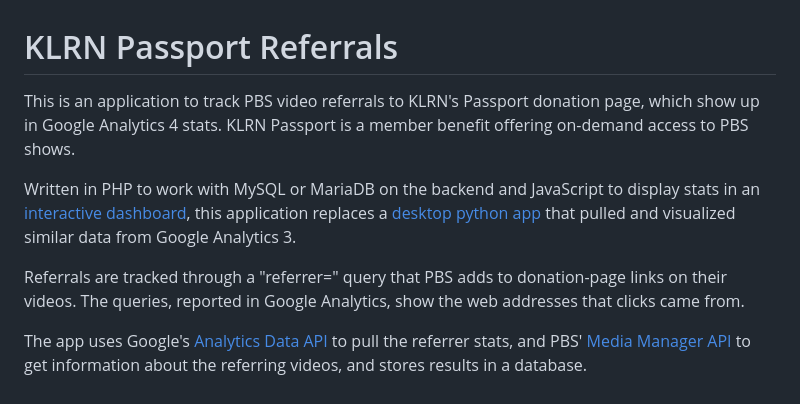
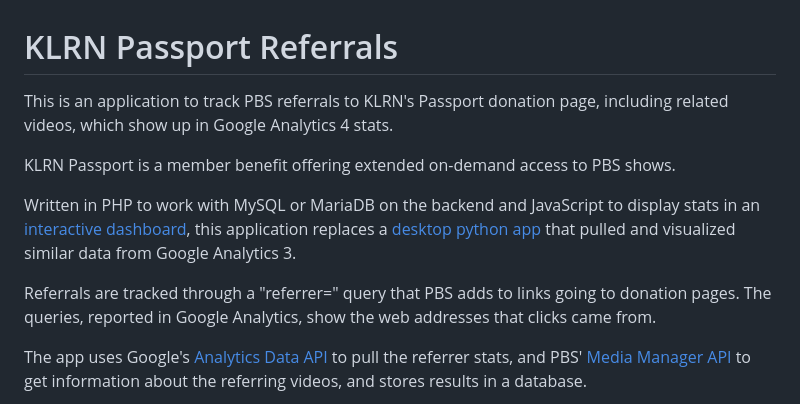
Before and after one commit to ptdriscoll/klrn-passport-referrals, a Markdown page: README.md, the part around the change. Rendered like a GitHub page.

Commit message:
Edit doc description

```diff
--- a/README.md
+++ b/README.md
@@ -1,10 +1,12 @@
 # KLRN Passport Referrals
 
-This is an application to track PBS video referrals to KLRN's Passport donation page, which show up in Google Analytics 4 stats. KLRN Passport is a member benefit offering on-demand access to PBS shows.
+This is an application to track PBS referrals to KLRN's Passport donation page, including related videos, which show up in Google Analytics 4 stats.
+
+KLRN Passport is a member benefit offering extended on-demand access to PBS shows.
 
 Written in PHP to work with MySQL or MariaDB on the backend and JavaScript to display stats in an [interactive dashboard](https://pbs.klrn.org/passport-referrals/), this application replaces a [desktop python app](https://github.com/ptdriscoll/klrn-passport-referrals-database) that pulled and visualized similar data from Google Analytics 3.
 
-Referrals are tracked through a "referrer=" query that PBS adds to donation-page links on their videos. The queries, reported in Google Analytics, show the web addresses that clicks came from.
+Referrals are tracked through a "referrer=" query that PBS adds to links going to donation pages. The queries, reported in Google Analytics, show the web addresses that clicks came from.
 
 The app uses Google's [Analytics Data API](https://developers.google.com/analytics/devguides/reporting/data/v1) to pull the referrer stats, and PBS' [Media Manager API](https://docs.pbs.org/display/CDA/Media+Manager+API) to get information about the referring videos, and stores results in a database.
 
```
